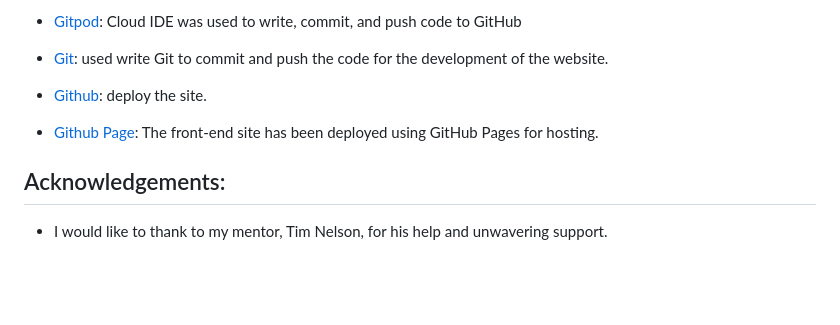
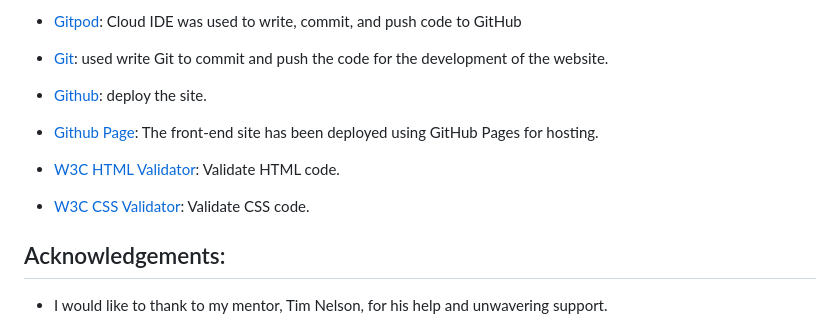
Before and after one commit to ciarangriffin93/CGCarpentry, a Markdown page: README.md, the part around the change. Drawn GitHub-style; blank space fills up the shorter version.

Commit message:
add update readme

```diff
--- a/README.md
+++ b/README.md
@@ -218,6 +218,10 @@ https://www.pexels.com/photo/a-man-cutting-wood-using-an-electric-jigsaw-6232447
 
 * [Github Page](https://pages.github.com): The front-end site has been deployed using GitHub Pages for hosting.
 
+* [W3C HTML Validator](https://validator.w3.org/#validate_by_input): Validate HTML code.
+
+* [W3C CSS Validator](https://jigsaw.w3.org/css-validator/): Validate CSS code.
+
 ## Acknowledgements:
 
 * I would like to thank to my mentor, Tim Nelson, for his help and unwavering support.
```
